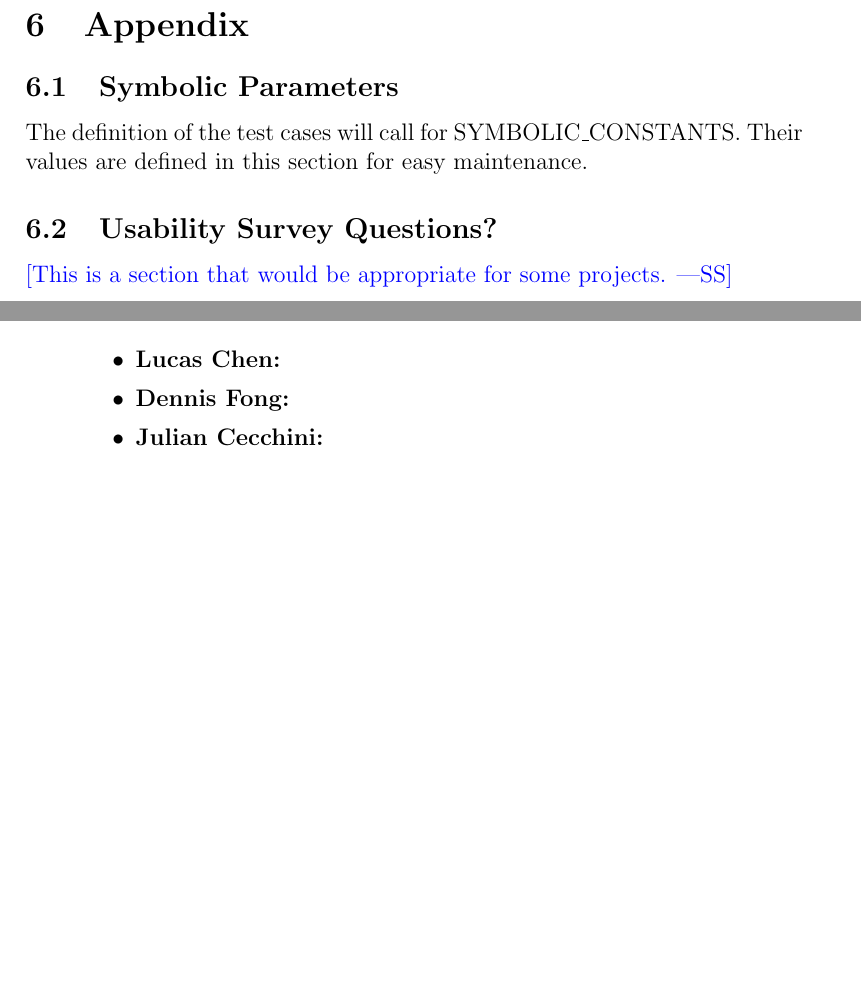
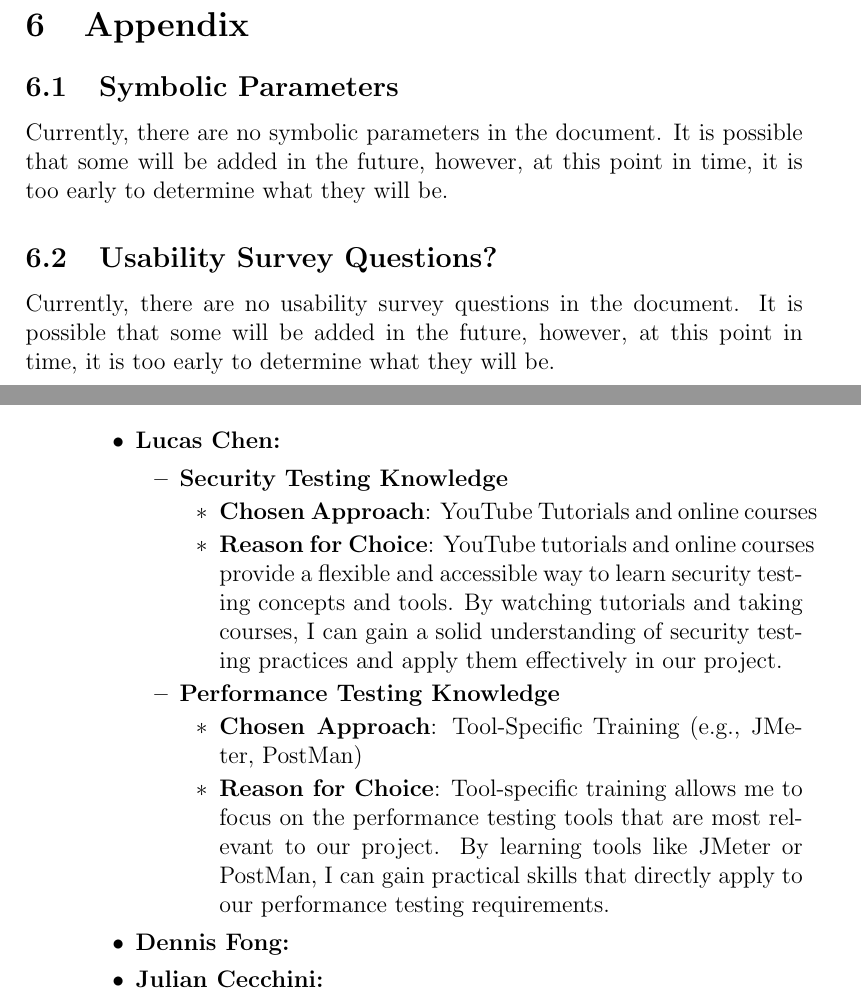
Before and after one commit to lilweege/SyntaxSentinels, a LaTeX document (docs/VnVPlan/VnVPlan.tex): two parts of pages 26 and 30 of 30 before the commit and two parts of pages 26 and 30 of 31 after it, joined at a grey line, cut so that both start at the same text, the shorter picture padded with empty space. Compiled offline with pdfLaTeX.

Commit message:
feat: add addition to reflection (#172)

```diff
--- a/docs/VnVPlan/VnVPlan.tex
+++ b/docs/VnVPlan/VnVPlan.tex
@@ -956,12 +953,13 @@ This section will not be filled in until after the MIS document has been complet
 
 \subsection{Symbolic Parameters}
 
-The definition of the test cases will call for SYMBOLIC\_CONSTANTS.
-Their values are defined in this section for easy maintenance.
+Currently, there are no symbolic parameters in the document. It is possible that some will be added in the future, however,
+at this point in time, it is too early to determine what they will be.
 
 \subsection{Usability Survey Questions?}
 
-\wss{This is a section that would be appropriate for some projects.}
+Currently, there are no usability survey questions in the document. It is possible that some will be added in the future, however,
+at this point in time, it is too early to determine what they will be.
 
 \newpage{}
 \section*{Appendix --- Reflection}
@@ -1048,4 +1033,3 @@ graduate attribute of Lifelong Learning.
         \item \textbf{Learning Best Practices in Test Documentation}: By reading resources or taking tutorials on effective test case design and management, we can develop a structured, comprehensive approach to test case documentation.
     \end{itemize}
 
-\end{itemize}
@@ -1052,5 +1048,22 @@ graduate attribute of Lifelong Learning.
   \begin{itemize}
     \item \textbf{Lucas Chen:}
+    \begin{itemize}
+        \item \textbf{Security Testing Knowledge}
+        \begin{itemize}
+            \item \textbf{Chosen Approach}: YouTube Tutorials and online courses
+            \item \textbf{Reason for Choice}: YouTube tutorials and online courses provide a flexible and
+            accessible way to learn security testing concepts and tools. By watching tutorials and taking courses,
+            I can gain a solid understanding of security testing practices and apply them effectively in our project.
+        \end{itemize}
+
+        \item \textbf{Performance Testing Knowledge}
+        \begin{itemize}
+            \item \textbf{Chosen Approach}: Tool-Specific Training (e.g., JMeter, PostMan)
+            \item \textbf{Reason for Choice}: Tool-specific training allows me to focus on the performance testing
+            tools that are most relevant to our project. By learning tools like JMeter or PostMan, I can gain practical
+            skills that directly apply to our performance testing requirements.
+        \end{itemize}
+    \end{itemize}
     \item \textbf{Dennis Fong:}
     \item \textbf{Julian Cecchini:}
     \item \textbf{Mohammad Mohsin Khan:}
```
Also changed, not shown: docs/VnVPlan/VnVPlan.pdf, docs/VnVPlan/VnVPlan.tex (28 more changed lines).
